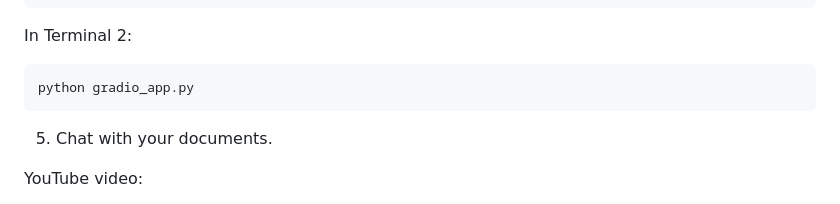
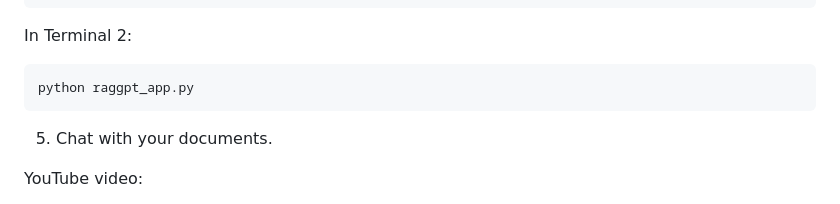
Before and after one commit to Farzad-R/LLM-Zero-to-Hundred, a Markdown page: RAG-GPT/README.md, the part around the change. Drawn GitHub-style.

Commit message:
update readme rag

````diff
--- a/RAG-GPT/README.md
+++ b/RAG-GPT/README.md
@@ -73,7 +73,7 @@ python serve.py
 
 In Terminal 2:
 ```
-python gradio_app.py
+python raggpt_app.py
 ```
 5. Chat with your documents.
 
````
